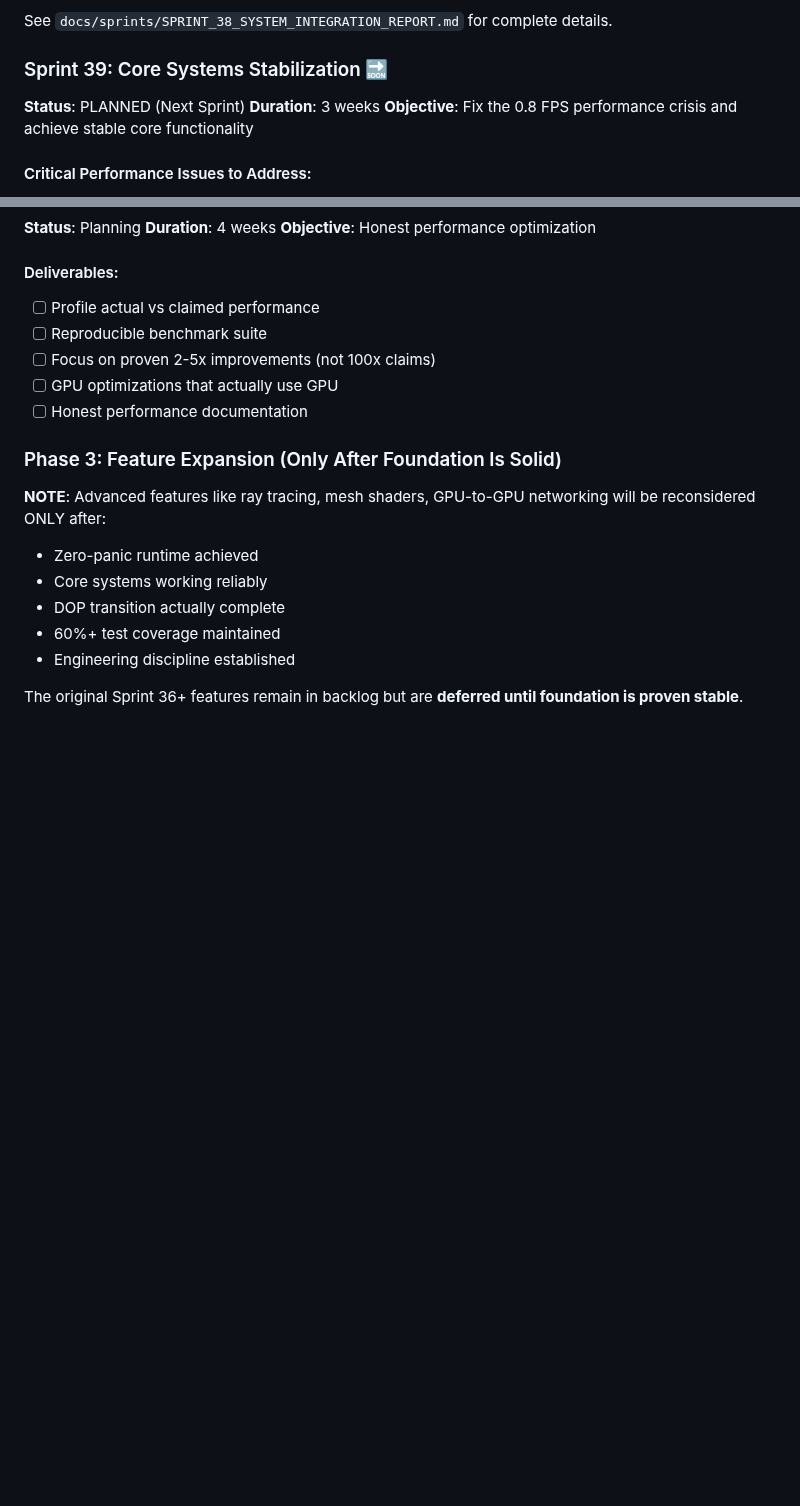
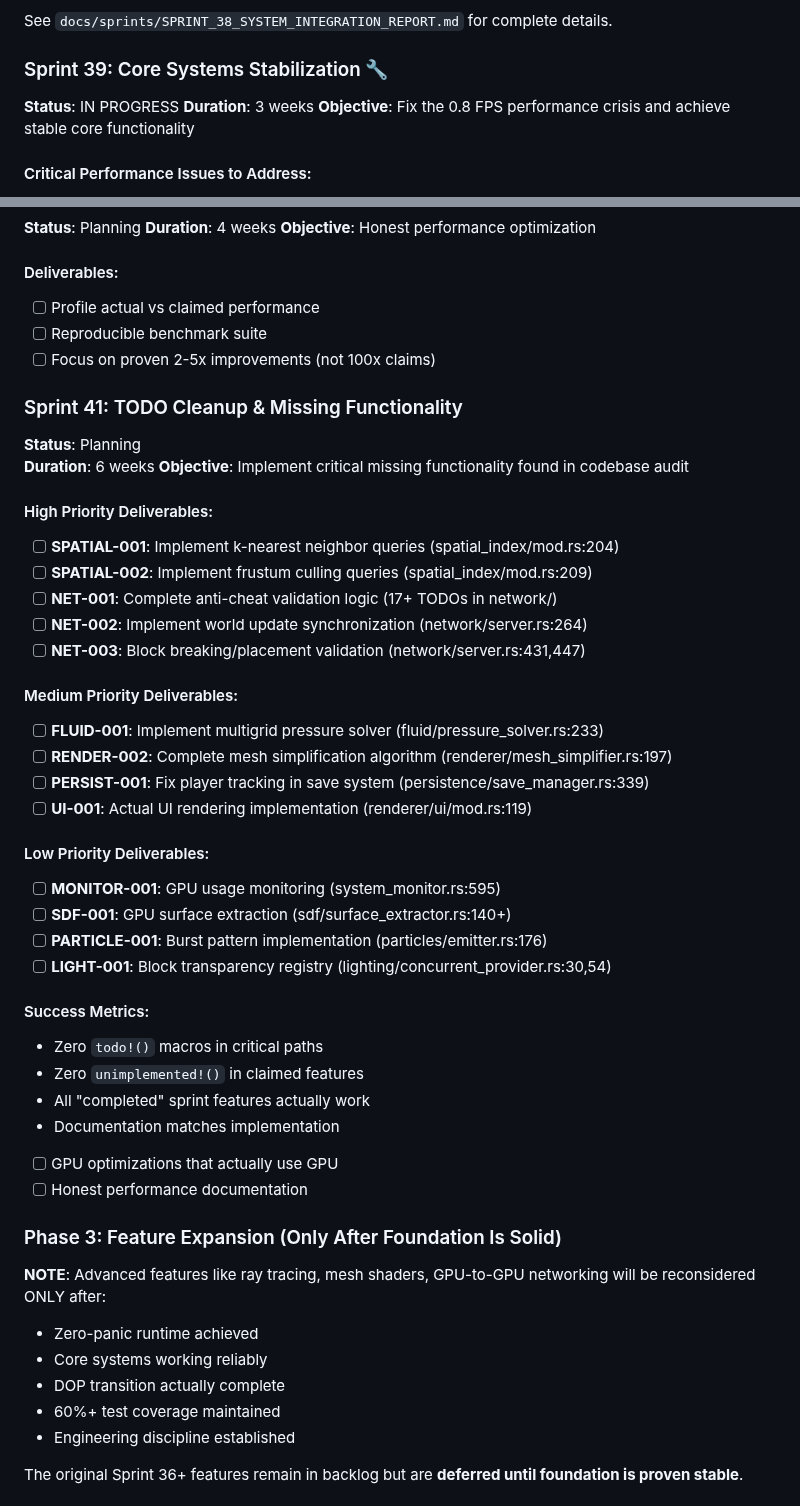
Before and after one commit to noahsabaj/earth-engine, a Markdown page: docs/MASTER_ROADMAP.md, 2 parts joined by grey strips. GitHub-like rendering; blank space fills up the shorter version.

Commit message:
docs: update documentation and add Sprint 41 TODO cleanup tracking
- Updated CURRENT.md to Sprint 39 and version 0.35.0
- Fixed CHANGELOG.md version numbers (consolidated under 0.35.0)
- Added Sprint 41 to MASTER_ROADMAP with all discovered TODOs:
  - SPATIAL-001/002: K-nearest and frustum queries
  - NET-001/002/003: Anti-cheat and validation
  - FLUID-001: Multigrid solver
  - And 10+ more missing features
- Updated Sprint 39 status from PLANNED to IN PROGRESS

This addresses the claims vs reality gap by tracking actual
missing functionality instead of marking features complete.

🤖 Generated with [Claude Code](https://claude.ai/code)

Co-Authored-By: Claude <noreply@anthropic.com>

```diff
--- a/docs/MASTER_ROADMAP.md
+++ b/docs/MASTER_ROADMAP.md
@@ -745,8 +745,8 @@ See `docs/sprints/SPRINT_37_DOP_REALITY_CHECK.md` for complete details.
 
 See `docs/sprints/SPRINT_38_SYSTEM_INTEGRATION_REPORT.md` for complete details.
 
-### Sprint 39: Core Systems Stabilization 🔜
-**Status**: PLANNED (Next Sprint)
+### Sprint 39: Core Systems Stabilization 🔧
+**Status**: IN PROGRESS
 **Duration**: 3 weeks
 **Objective**: Fix the 0.8 FPS performance crisis and achieve stable core functionality
 
@@ -897,6 +897,36 @@ The focus will shift from claiming features to delivering working systems.
 - [ ] Profile actual vs claimed performance
 - [ ] Reproducible benchmark suite
 - [ ] Focus on proven 2-5x improvements (not 100x claims)
+
+### Sprint 41: TODO Cleanup & Missing Functionality
+**Status**: Planning
+**Duration**: 6 weeks
+**Objective**: Implement critical missing functionality found in codebase audit
+
+#### High Priority Deliverables:
+- [ ] **SPATIAL-001**: Implement k-nearest neighbor queries (spatial_index/mod.rs:204)
+- [ ] **SPATIAL-002**: Implement frustum culling queries (spatial_index/mod.rs:209)
+- [ ] **NET-001**: Complete anti-cheat validation logic (17+ TODOs in network/)
+- [ ] **NET-002**: Implement world update synchronization (network/server.rs:264)
+- [ ] **NET-003**: Block breaking/placement validation (network/server.rs:431,447)
+
+#### Medium Priority Deliverables:
+- [ ] **FLUID-001**: Implement multigrid pressure solver (fluid/pressure_solver.rs:233)
+- [ ] **RENDER-002**: Complete mesh simplification algorithm (renderer/mesh_simplifier.rs:197)
+- [ ] **PERSIST-001**: Fix player tracking in save system (persistence/save_manager.rs:339)
+- [ ] **UI-001**: Actual UI rendering implementation (renderer/ui/mod.rs:119)
+
+#### Low Priority Deliverables:
+- [ ] **MONITOR-001**: GPU usage monitoring (system_monitor.rs:595)
+- [ ] **SDF-001**: GPU surface extraction (sdf/surface_extractor.rs:140+)
+- [ ] **PARTICLE-001**: Burst pattern implementation (particles/emitter.rs:176)
+- [ ] **LIGHT-001**: Block transparency registry (lighting/concurrent_provider.rs:30,54)
+
+#### Success Metrics:
+- Zero `todo!()` macros in critical paths
+- Zero `unimplemented!()` in claimed features
+- All "completed" sprint features actually work
+- Documentation matches implementation
 - [ ] GPU optimizations that actually use GPU
 - [ ] Honest performance documentation
 
```
Also changed, not shown: docs/status/CHANGELOG.md (+7 -5 lines), docs/status/CURRENT.md (+3 -3 lines).
